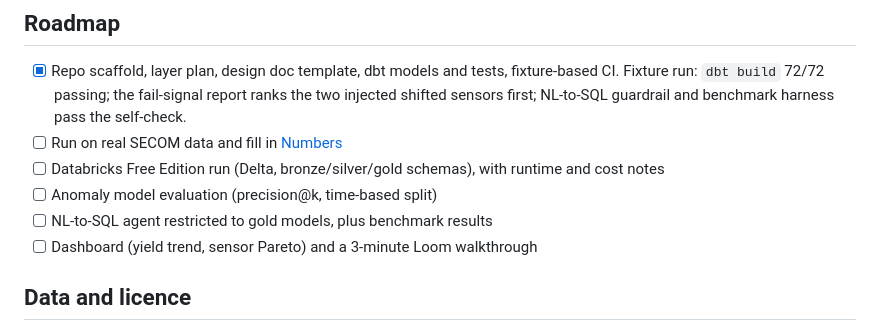
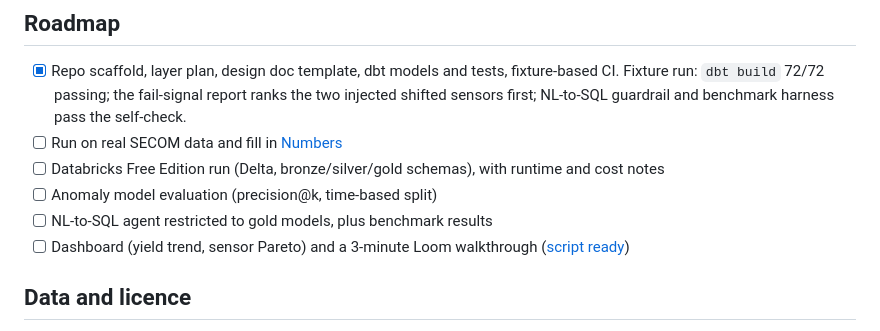
Before and after one commit to Saigwe/semiconductor-yield-analytics, a Markdown page: README.md, the part around the change. GitHub-like rendering.

Commit message:
Add a timed 3-minute Loom walkthrough script and link it from the roadmap
Co-Authored-By: Claude Opus 5.5 <noreply@anthropic.com>

```diff
--- a/README.md
+++ b/README.md
@@ -82,7 +82,7 @@ Databricks: set `DATABRICKS_HOST`, `DATABRICKS_HTTP_PATH` and `DATABRICKS_TOKEN`
 - [ ] Databricks Free Edition run (Delta, bronze/silver/gold schemas), with runtime and cost notes
 - [ ] Anomaly model evaluation (precision@k, time-based split)
 - [ ] NL-to-SQL agent restricted to gold models, plus benchmark results
-- [ ] Dashboard (yield trend, sensor Pareto) and a 3-minute Loom walkthrough
+- [ ] Dashboard (yield trend, sensor Pareto) and a 3-minute Loom walkthrough ([script ready](docs/walkthrough.md))
 
 ## Data and licence
 - **SECOM:** McCann, M. & Johnston, A. (2008). *SECOM* [Dataset]. UCI Machine Learning Repository. https://doi.org/10.24432/C54305. Licensed **CC BY 4.0**.
```
Also changed, not shown: docs/walkthrough.md (added, +30 -0 lines).
